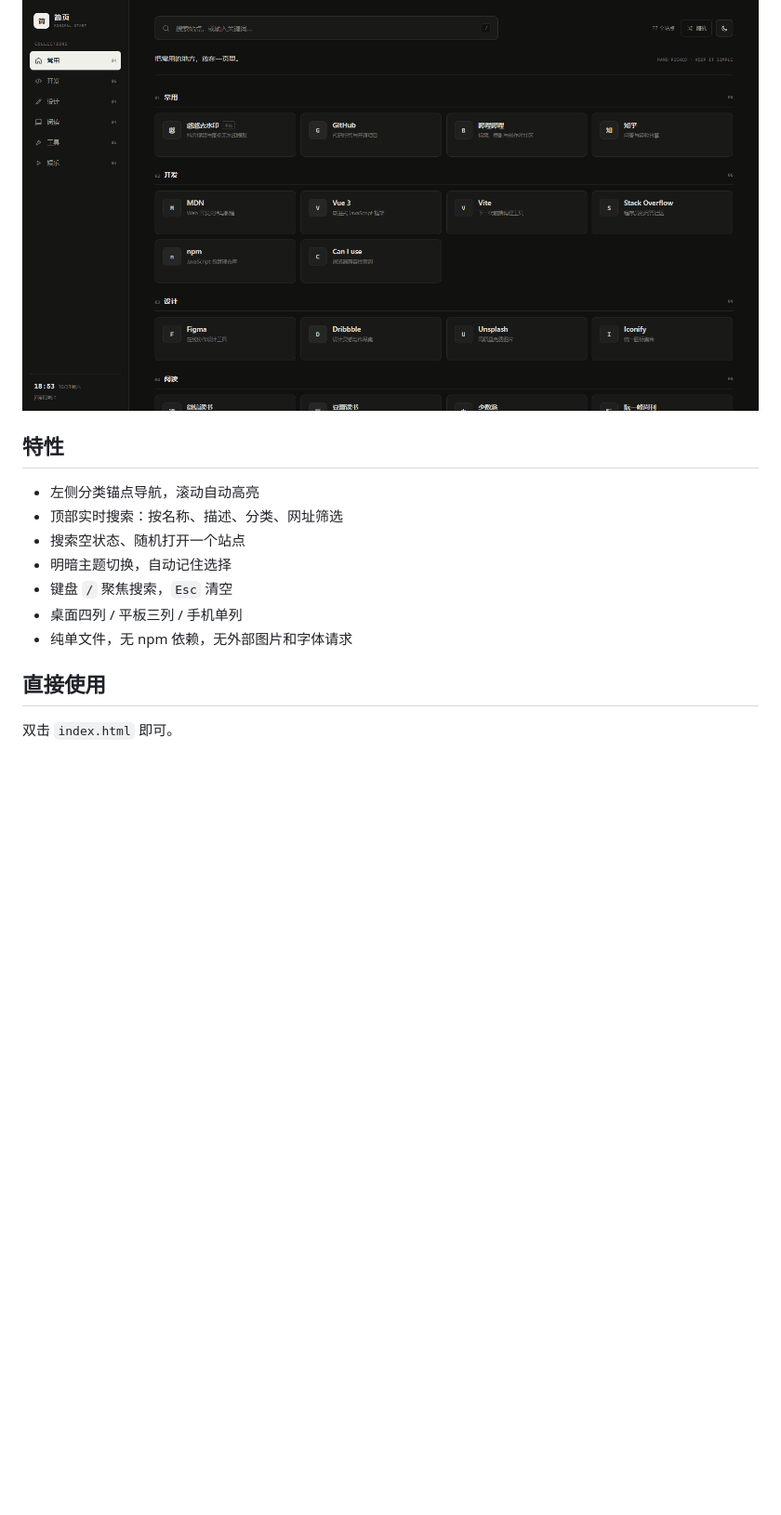
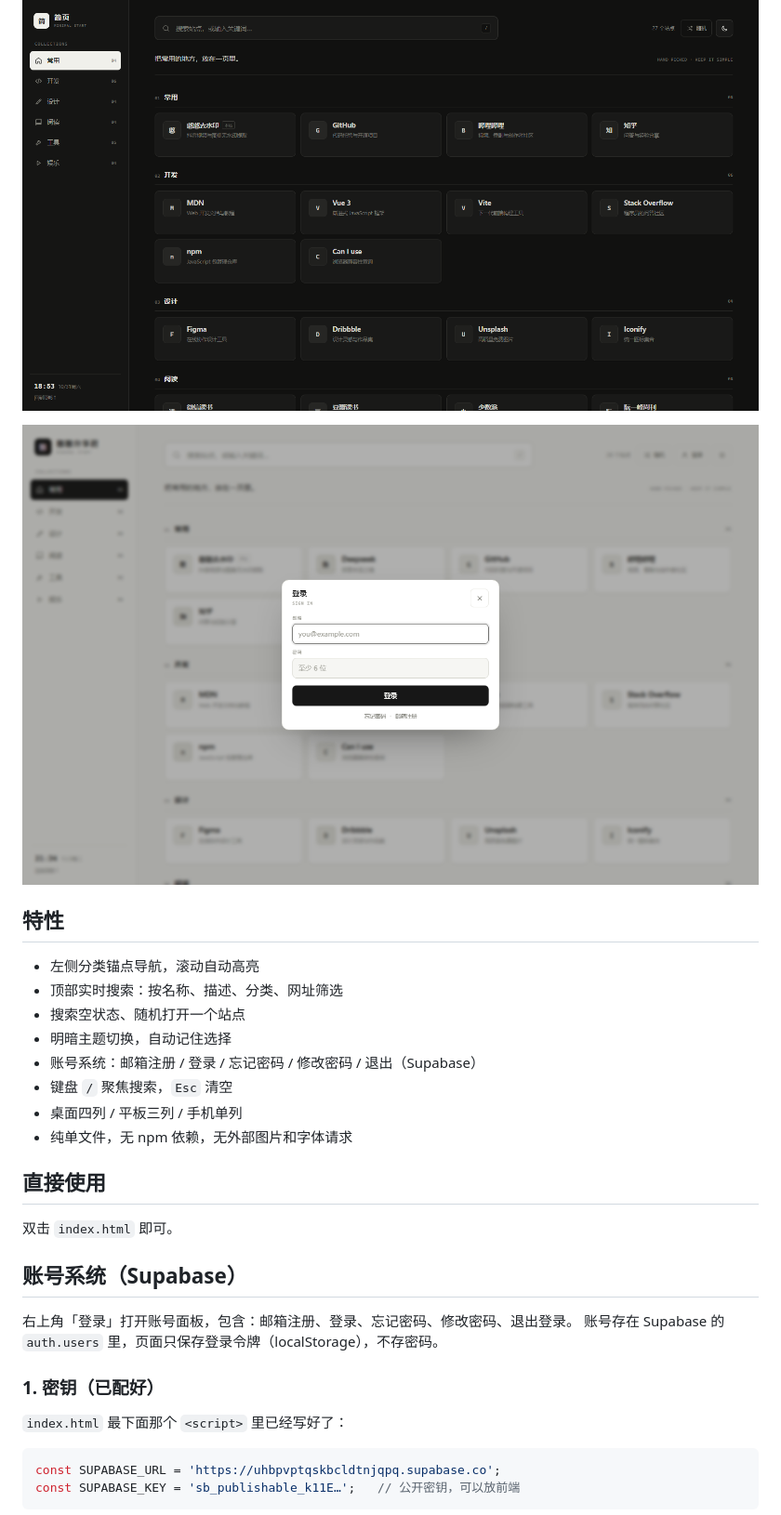
Before and after one commit to wnza/wnza.github.io, a Markdown page: README.md, the part around one of its changes. Shown at 93% size. GitHub-like rendering; pictures changed too: preview-auth.png (added); blank space fills up the shorter version.

````diff
--- a/README.md
+++ b/README.md
@@ -6,12 +6,15 @@
 
 ![深色主题](preview-dark.png)
 
+![登录 / 注册](preview-auth.png)
+
 ## 特性
 
 - 左侧分类锚点导航，滚动自动高亮
 - 顶部实时搜索：按名称、描述、分类、网址筛选
 - 搜索空状态、随机打开一个站点
 - 明暗主题切换，自动记住选择
+- 账号系统：邮箱注册 / 登录 / 忘记密码 / 修改密码 / 退出（Supabase）
 - 键盘 `/` 聚焦搜索，`Esc` 清空
 - 桌面四列 / 平板三列 / 手机单列
 - 纯单文件，无 npm 依赖，无外部图片和字体请求
@@ -19,3 +22,18 @@
 ## 直接使用
 
 双击 `index.html` 即可。
+
+## 账号系统（Supabase）
+
+右上角「登录」打开账号面板，包含：邮箱注册、登录、忘记密码、修改密码、退出登录。
+账号存在 Supabase 的 `auth.users` 里，页面只保存登录令牌（localStorage），不存密码。
+
+### 1. 密钥（已配好）
+
+`index.html` 最下面那个 `<script>` 里已经写好了：
+
+```js
+const SUPABASE_URL = 'https://uhbpvptqskbcldtnjqpq.supabase.co';
+const SUPABASE_KEY = 'sb_publishable_k11E…';   // 公开密钥，可以放前端
+```
+
````
Also changed, not shown: other parts of README.md (+24 -0 lines), 1 other file.
